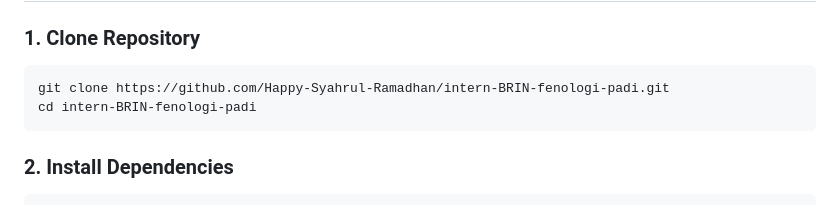
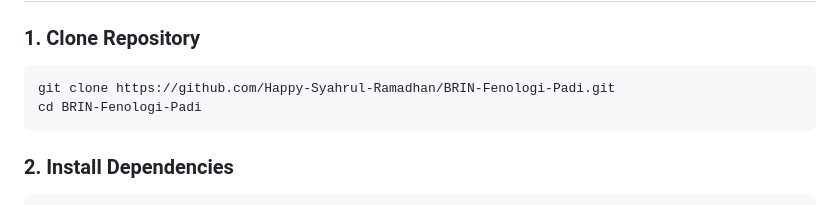
Before and after one commit to Happy-Syahrul-Ramadhan/BRIN-Fenologi-Padi, a Markdown page: README.md, the part around the change. GitHub-like rendering.

````diff
--- a/README.md
+++ b/README.md
@@ -82,8 +82,8 @@ Aplikasi web untuk klasifikasi fenologi (fase pertumbuhan) padi menggunakan data
 
 ### 1. Clone Repository
 ```bash
-git clone https://github.com/Happy-Syahrul-Ramadhan/intern-BRIN-fenologi-padi.git
-cd intern-BRIN-fenologi-padi
+git clone https://github.com/Happy-Syahrul-Ramadhan/BRIN-Fenologi-Padi.git
+cd BRIN-Fenologi-Padi
 ```
 
 
````
